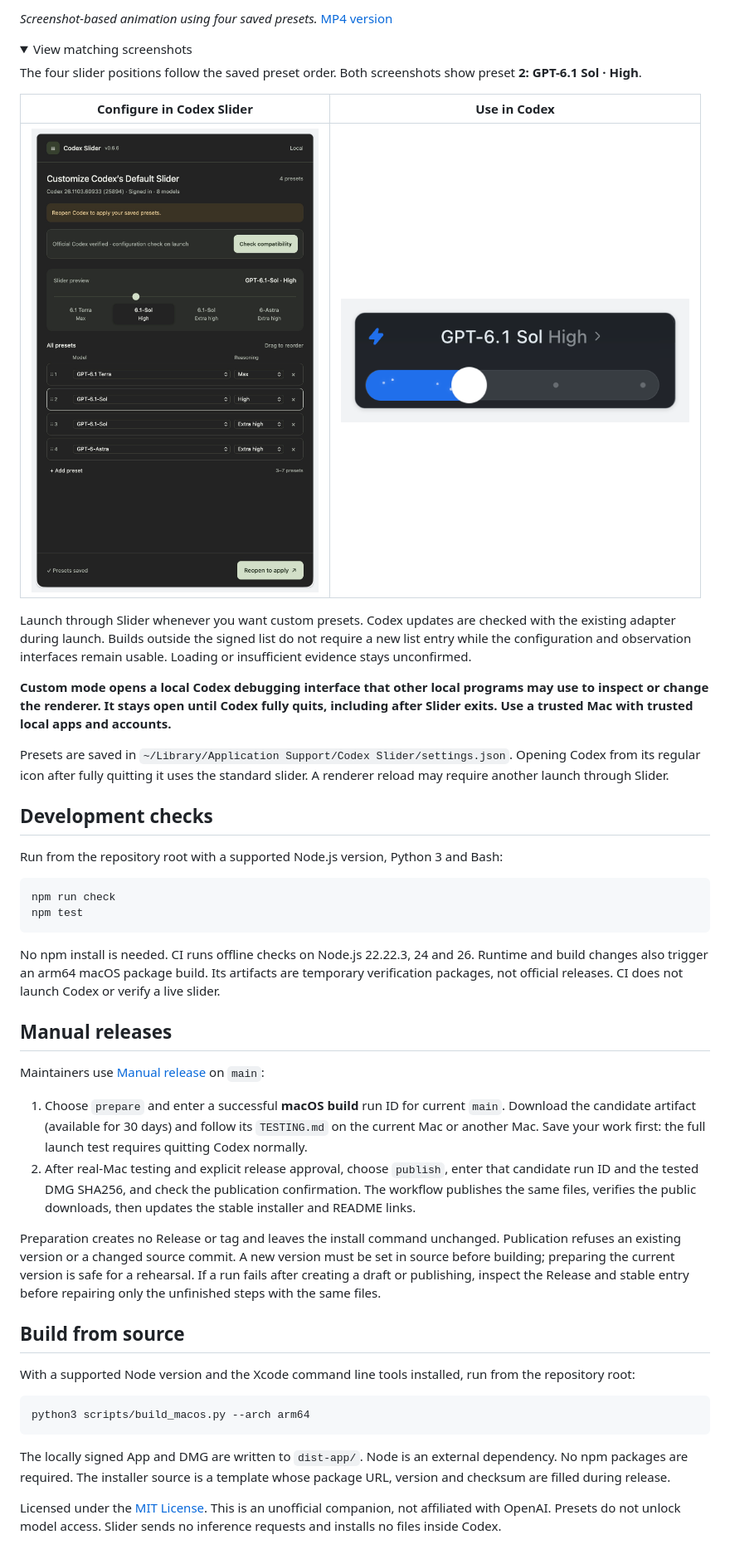
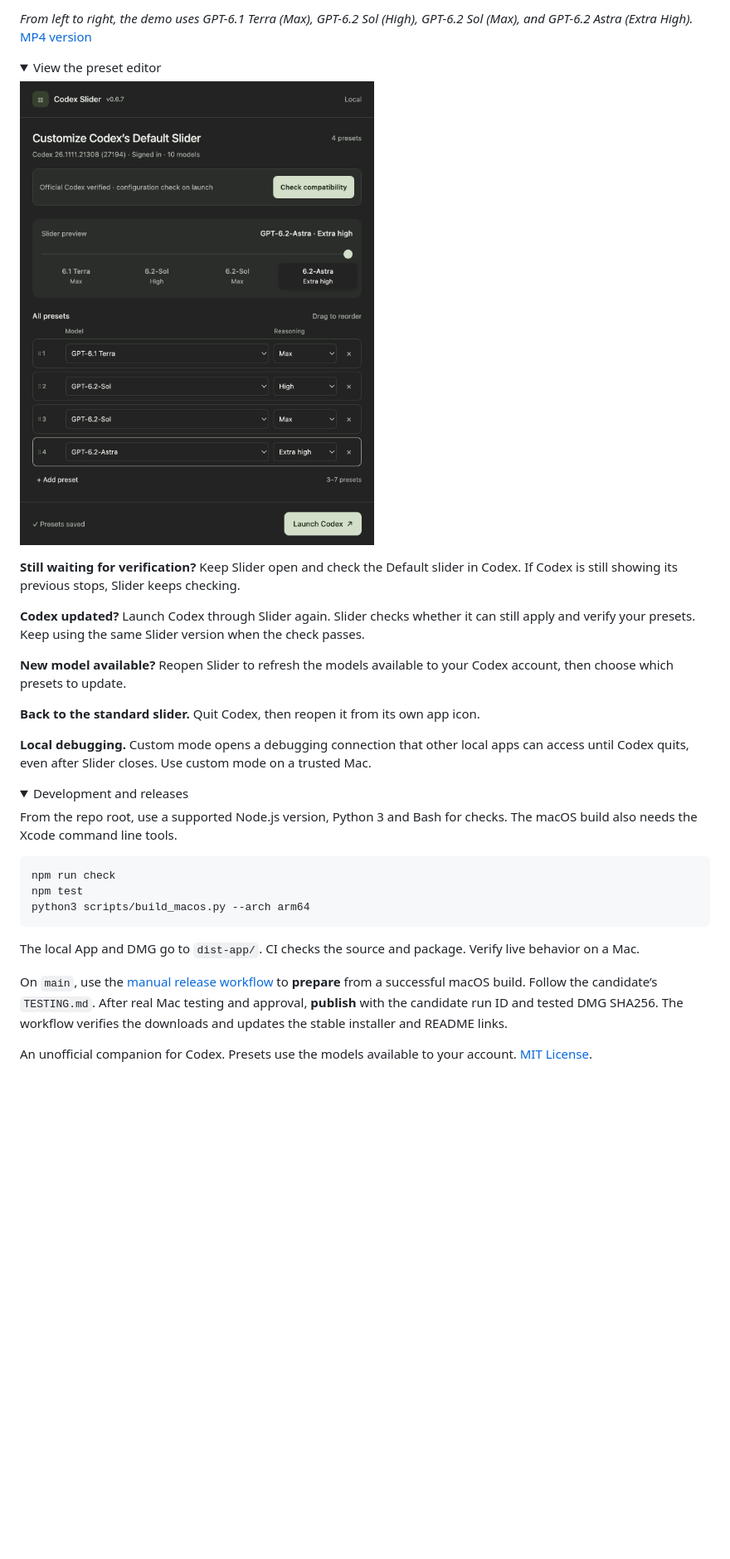
Before and after one commit to jiediking/codex-slider, a Markdown page: README.md, the part around one of its changes. Shown at 83% size. GitHub-like rendering; pictures changed too: docs/images/preset-editor.png; folded sections open; blank space fills up the shorter version.

Commit message:
docs: simplify setup and refresh the preset walkthrough

````diff
--- a/README.md
+++ b/README.md
@@ -36,51 +30,38 @@ This preview is locally signed and not notarized. For a trusted copy blocked by
 
-*Screenshot-based animation using four saved presets.* [MP4 version](docs/media/demo.mp4)
+*From left to right, the demo uses GPT-6.1 Terra (Max), GPT-6.2 Sol (High), GPT-6.2 Sol (Max), and GPT-6.2 Astra (Extra High).* [MP4 version](docs/media/demo.mp4)
 
 <details>
-<summary>View matching screenshots</summary>
+<summary>View the preset editor</summary>
 
-The four slider positions follow the saved preset order. Both screenshots show preset **2: GPT-6.1 Sol · High**.
-
-| Configure in Codex Slider | Use in Codex |
-| --- | --- |
-| <img src="docs/images/preset-editor.png" width="420" alt="Codex Slider editor with four saved presets and preset 2, GPT-6.1 Sol High, selected"> | <img src="docs/images/codex-slider-in-use.png" width="420" alt="Actual Codex slider at the second of four positions, showing GPT-6.1 Sol High"> |
+<img src="docs/images/preset-editor.png" width="460" alt="Codex Slider 0.6.7 editor showing four presets with GPT-6.2 Astra Extra High selected">
 
 </details>
 
-Launch through Slider whenever you want custom presets. Codex updates are checked with the existing adapter during launch. Builds outside the signed list do not require a new list entry while the configuration and observation interfaces remain usable. Loading or insufficient evidence stays unconfirmed.
+**Still waiting for verification?** Keep Slider open and check the Default slider in Codex. If Codex is still showing its previous stops, Slider keeps checking.
 
-**Custom mode opens a local Codex debugging interface that other local programs may use to inspect or change the renderer. It stays open until Codex fully quits, including after Slider exits. Use a trusted Mac with trusted local apps and accounts.**
+**Codex updated?** Launch Codex through Slider again. Slider checks whether it can still apply and verify your presets. Keep using the same Slider version when the check passes.
 
-Presets are saved in `~/Library/Application Support/Codex Slider/settings.json`. Opening Codex from its regular icon after fully quitting it uses the standard slider. A renderer reload may require another launch through Slider.
+**New model available?** Reopen Slider to refresh the models available to your Codex account, then choose which presets to update.
 
-## Development checks
+**Back to the standard slider.** Quit Codex, then reopen it from its own app icon.
 
-Run from the repository root with a supported Node.js version, Python 3 and Bash:
+**Local debugging.** Custom mode opens a debugging connection that other local apps can access until Codex quits, even after Slider closes. Use custom mode on a trusted Mac.
+
+<details>
+<summary>Development and releases</summary>
+
+From the repo root, use a supported Node.js version, Python 3 and Bash for checks. The macOS build also needs the Xcode command line tools.
 
 ```sh
 npm run check
 npm test
-```
-
-No npm install is needed. CI runs offline checks on Node.js 22.22.3, 24 and 26. Runtime and build changes also trigger an arm64 macOS package build. Its artifacts are temporary verification packages, not official releases. CI does not launch Codex or verify a live slider.
-
-## Manual releases
-
-Maintainers use [Manual release](https://github.com/jiediking/codex-slider/actions/workflows/release.yml) on `main`:
-
-1. Choose `prepare` and enter a successful **macOS build** run ID for current `main`. Download the candidate artifact (available for 30 days) and follow its `TESTING.md` on the current Mac or another Mac. Save your work first: the full launch test requires quitting Codex normally.
-2. After real-Mac testing and explicit release approval, choose `publish`, enter that candidate run ID and the tested DMG SHA256, and check the publication confirmation. The workflow publishes the same files, verifies the public downloads, then updates the stable installer and README links.
-
-Preparation creates no Release or tag and leaves the install command unchanged. Publication refuses an existing version or a changed source commit. A new version must be set in source before building; preparing the current version is safe for a rehearsal. If a run fails after creating a draft or publishing, inspect the Release and stable entry before repairing only the unfinished steps with the same files.
-
-## Build from source
-
-With a supported Node version and the Xcode command line tools installed, run from the repository root:
-
-```sh
 python3 scripts/build_macos.py --arch arm64
 ```
 
-The locally signed App and DMG are written to `dist-app/`. Node is an external dependency. No npm packages are required. The installer source is a template whose package URL, version and checksum are filled during release.
+The local App and DMG go to `dist-app/`. CI checks the source and package. Verify live behavior on a Mac.
 
-Licensed under the [MIT License](LICENSE). This is an unofficial companion, not affiliated with OpenAI. Presets do not unlock model access. Slider sends no inference requests and installs no files inside Codex.
+On `main`, use the [manual release workflow](https://github.com/jiediking/codex-slider/actions/workflows/release.yml) to **prepare** from a successful macOS build. Follow the candidate’s `TESTING.md`. After real Mac testing and approval, **publish** with the candidate run ID and tested DMG SHA256. The workflow verifies the downloads and updates the stable installer and README links.
+
+</details>
+
+An unofficial companion for Codex. Presets use the models available to your account. [MIT License](LICENSE).
````
Also changed, not shown: other parts of README.md (+10 -16 lines), 2 other files.
